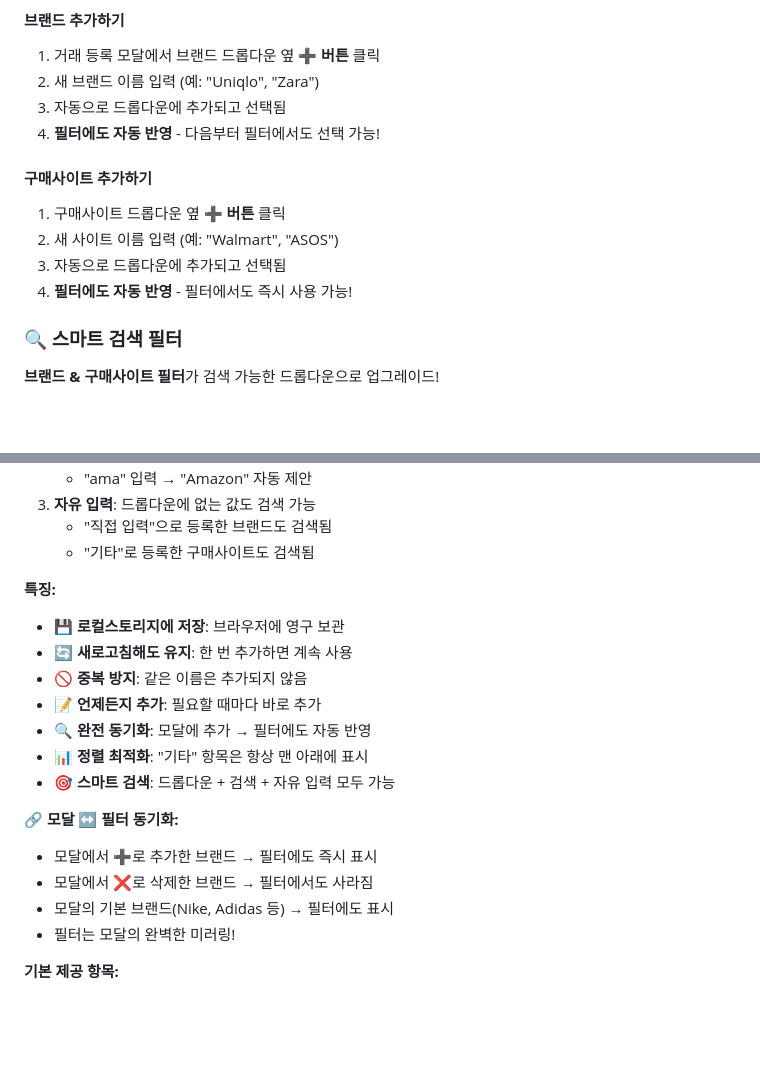
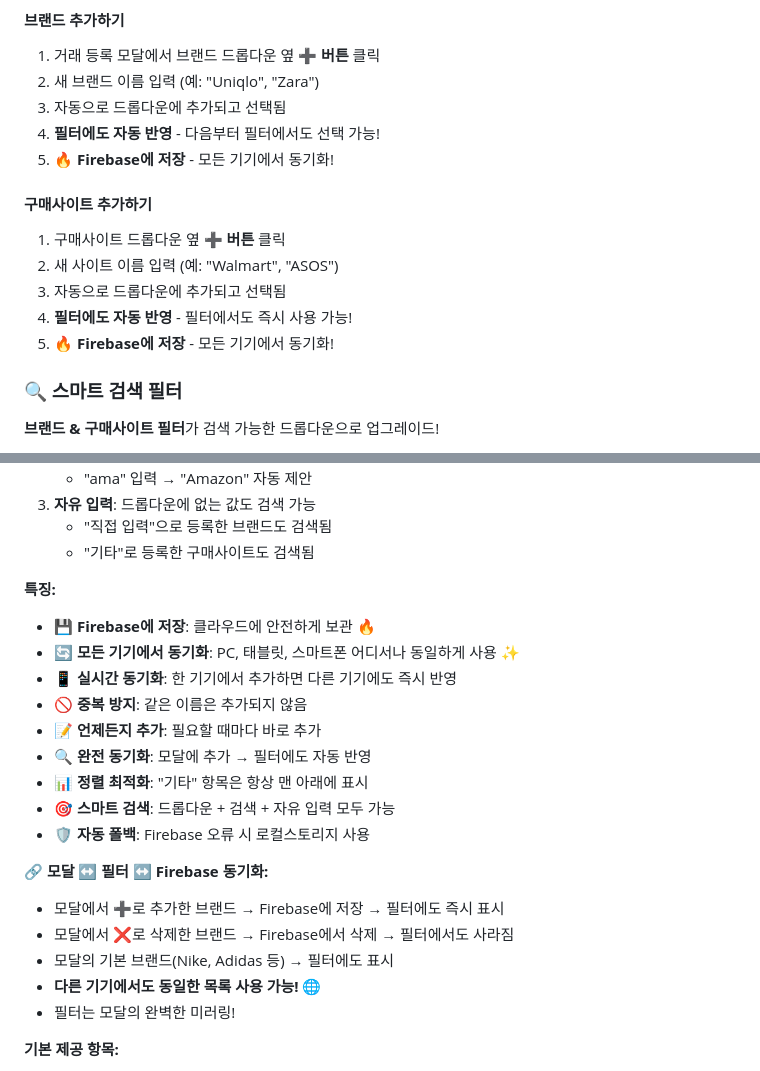
Before and after one commit to PeacenPark/sell, a Markdown page: README.md, 2 parts joined by grey strips. GitHub-like rendering; blank space fills up the shorter version.

```diff
--- a/README.md
+++ b/README.md
@@ -56,12 +56,14 @@
 2. 새 브랜드 이름 입력 (예: "Uniqlo", "Zara")
 3. 자동으로 드롭다운에 추가되고 선택됨
 4. **필터에도 자동 반영** - 다음부터 필터에서도 선택 가능!
+5. 🔥 **Firebase에 저장** - 모든 기기에서 동기화!
 
 #### 구매사이트 추가하기
 1. 구매사이트 드롭다운 옆 **➕ 버튼** 클릭
 2. 새 사이트 이름 입력 (예: "Walmart", "ASOS")
 3. 자동으로 드롭다운에 추가되고 선택됨
 4. **필터에도 자동 반영** - 필터에서도 즉시 사용 가능!
+5. 🔥 **Firebase에 저장** - 모든 기기에서 동기화!
 
 ### 🔍 스마트 검색 필터
 
@@ -82,18 +84,21 @@
    - "기타"로 등록한 구매사이트도 검색됨
 
 **특징:**
-- 💾 **로컬스토리지에 저장**: 브라우저에 영구 보관
-- 🔄 **새로고침해도 유지**: 한 번 추가하면 계속 사용
+- 💾 **Firebase에 저장**: 클라우드에 안전하게 보관 🔥
+- 🔄 **모든 기기에서 동기화**: PC, 태블릿, 스마트폰 어디서나 동일하게 사용 ✨
+- 📱 **실시간 동기화**: 한 기기에서 추가하면 다른 기기에도 즉시 반영
 - 🚫 **중복 방지**: 같은 이름은 추가되지 않음
 - 📝 **언제든지 추가**: 필요할 때마다 바로 추가
 - 🔍 **완전 동기화**: 모달에 추가 → 필터에도 자동 반영
 - 📊 **정렬 최적화**: "기타" 항목은 항상 맨 아래에 표시
 - 🎯 **스마트 검색**: 드롭다운 + 검색 + 자유 입력 모두 가능
+- 🛡️ **자동 폴백**: Firebase 오류 시 로컬스토리지 사용
 
-**🔗 모달 ↔️ 필터 동기화:**
-- 모달에서 ➕로 추가한 브랜드 → 필터에도 즉시 표시
-- 모달에서 ❌로 삭제한 브랜드 → 필터에서도 사라짐
+**🔗 모달 ↔️ 필터 ↔️ Firebase 동기화:**
+- 모달에서 ➕로 추가한 브랜드 → Firebase에 저장 → 필터에도 즉시 표시
+- 모달에서 ❌로 삭제한 브랜드 → Firebase에서 삭제 → 필터에서도 사라짐
 - 모달의 기본 브랜드(Nike, Adidas 등) → 필터에도 표시
+- **다른 기기에서도 동일한 목록 사용 가능!** 🌐
 - 필터는 모달의 완벽한 미러링!
 
 **기본 제공 항목:**
```
Also changed, not shown: other parts of README.md (+48 -4 lines).
